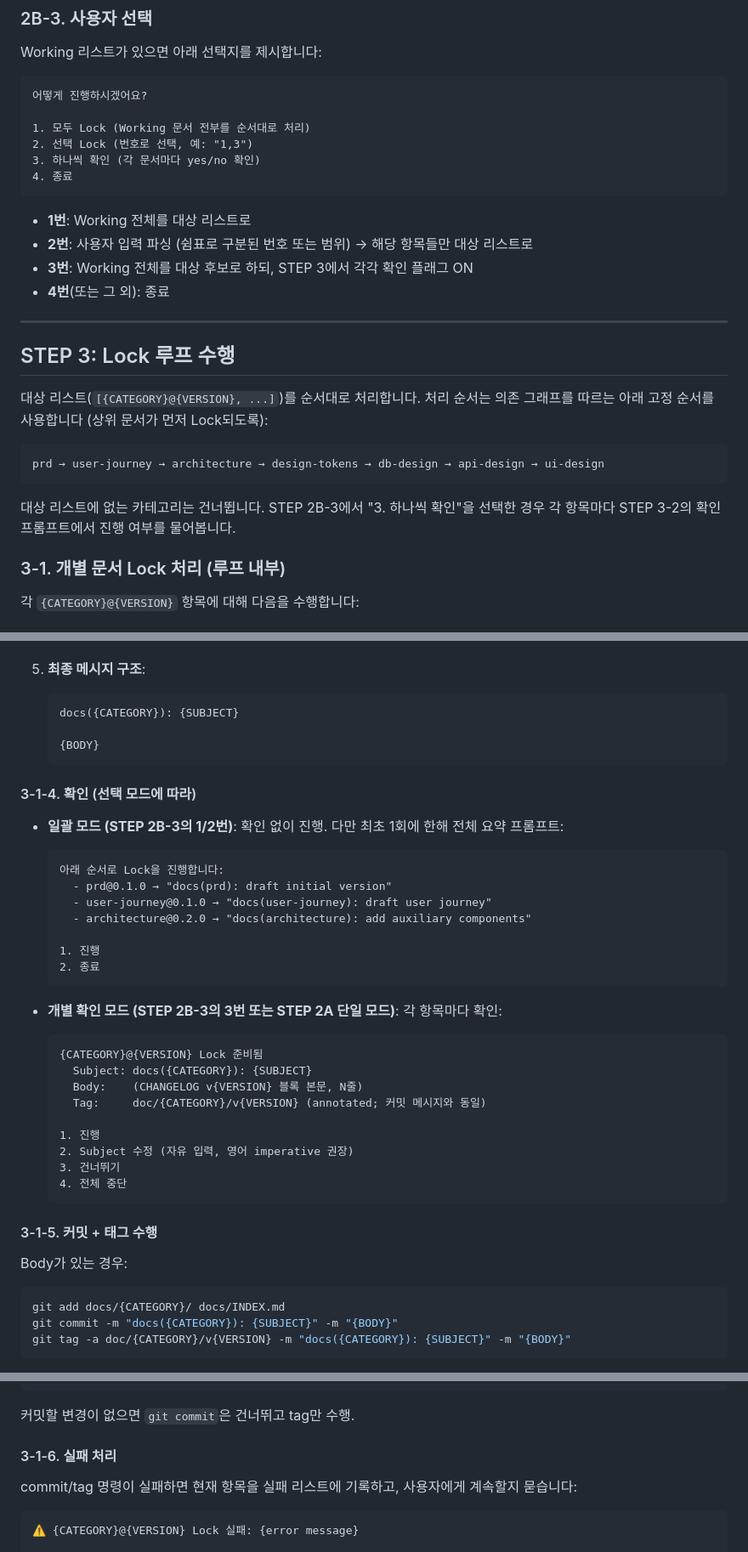
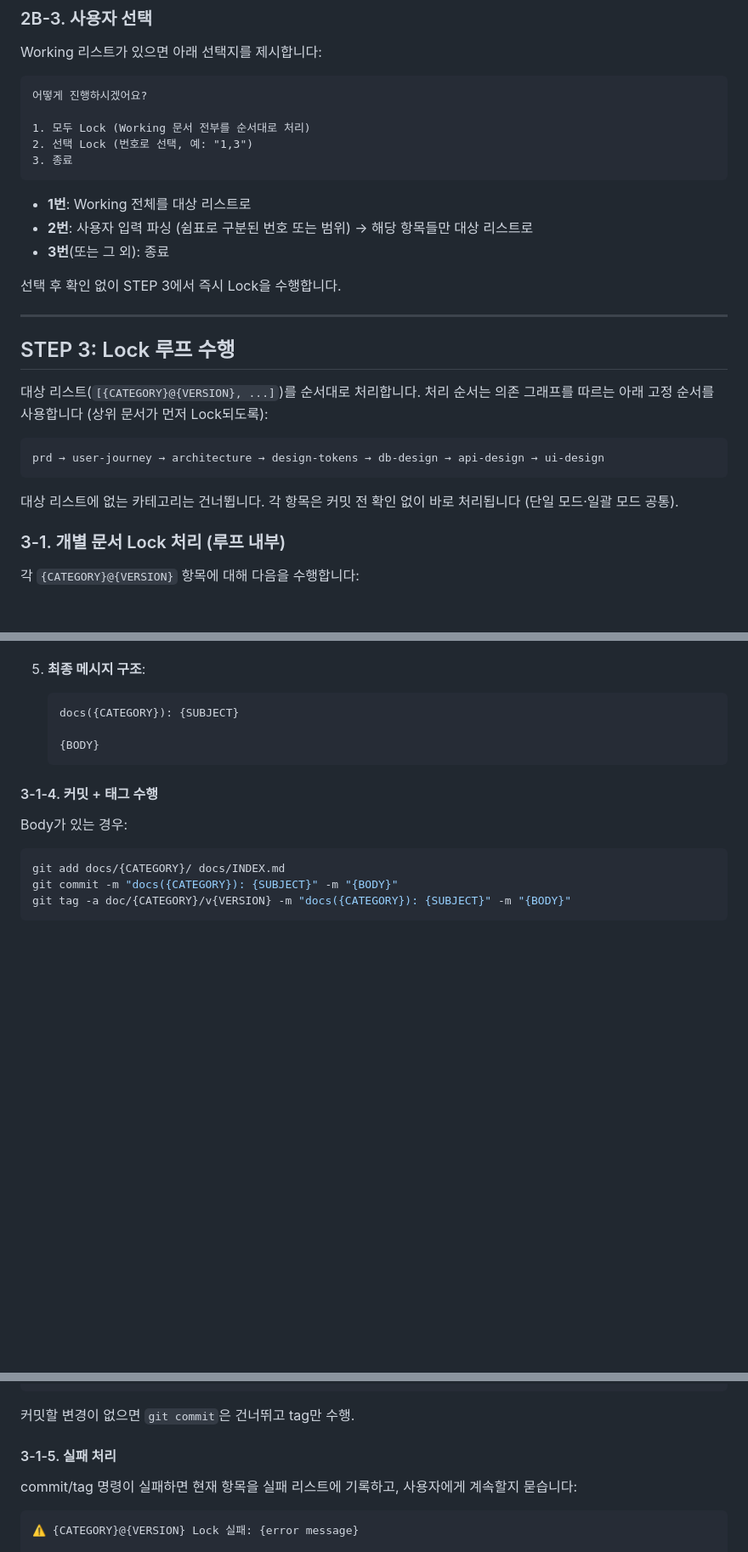
Before and after one commit to soonbee/mobiflow, a Markdown page: skills/spec-lock/SKILL.md, 3 parts joined by grey strips. Shown at 85% size. Drawn GitHub-style; blank space fills up the shorter version.

Commit message:
refactor(spec-lock): skip pre-commit confirmation prompts
Remove the per-item confirmation prompt and the initial batch
summary prompt before commit + tag, so Lock executes immediately
after the user selects the target set in STEP 2B-3.

- Drop "하나씩 확인" option from the mode selector; renumber exit
  to 3
- Delete STEP 3-1-4 (confirmation block); renumber subsequent
  steps
- Reword STEP 3 opening to state that single and batch modes both
  skip pre-commit confirmation

````diff
--- a/skills/spec-lock/SKILL.md
+++ b/skills/spec-lock/SKILL.md
@@ -144,14 +144,14 @@ Working 리스트가 있으면 아래 선택지를 제시합니다:
 
 1. 모두 Lock (Working 문서 전부를 순서대로 처리)
 2. 선택 Lock (번호로 선택, 예: "1,3")
-3. 하나씩 확인 (각 문서마다 yes/no 확인)
-4. 종료
+3. 종료
 ```
 
 - **1번**: Working 전체를 대상 리스트로
 - **2번**: 사용자 입력 파싱 (쉼표로 구분된 번호 또는 범위) → 해당 항목들만 대상 리스트로
-- **3번**: Working 전체를 대상 후보로 하되, STEP 3에서 각각 확인 플래그 ON
-- **4번**(또는 그 외): 종료
+- **3번**(또는 그 외): 종료
+
+선택 후 확인 없이 STEP 3에서 즉시 Lock을 수행합니다.
 
 ---
 
@@ -163,7 +163,7 @@ Working 리스트가 있으면 아래 선택지를 제시합니다:
 prd → user-journey → architecture → design-tokens → db-design → api-design → ui-design
 ```
 
-대상 리스트에 없는 카테고리는 건너뜁니다. STEP 2B-3에서 "3. 하나씩 확인"을 선택한 경우 각 항목마다 STEP 3-2의 확인 프롬프트에서 진행 여부를 물어봅니다.
+대상 리스트에 없는 카테고리는 건너뜁니다. 각 항목은 커밋 전 확인 없이 바로 처리됩니다 (단일 모드·일괄 모드 공통).
 
 ### 3-1. 개별 문서 Lock 처리 (루프 내부)
 
@@ -249,35 +249,7 @@ git diff --stat docs/{CATEGORY}/ docs/INDEX.md
    {BODY}
    ```
 
-#### 3-1-4. 확인 (선택 모드에 따라)
-
-- **일괄 모드 (STEP 2B-3의 1/2번)**: 확인 없이 진행. 다만 최초 1회에 한해 전체 요약 프롬프트:
-
-  ```
-  아래 순서로 Lock을 진행합니다:
-    - prd@0.1.0 → "docs(prd): draft initial version"
-    - user-journey@0.1.0 → "docs(user-journey): draft user journey"
-    - architecture@0.2.0 → "docs(architecture): add auxiliary components"
-
-  1. 진행
-  2. 종료
-  ```
-
-- **개별 확인 모드 (STEP 2B-3의 3번 또는 STEP 2A 단일 모드)**: 각 항목마다 확인:
-
-  ```
-  {CATEGORY}@{VERSION} Lock 준비됨
-    Subject: docs({CATEGORY}): {SUBJECT}
-    Body:    (CHANGELOG v{VERSION} 블록 본문, N줄)
-    Tag:     doc/{CATEGORY}/v{VERSION} (annotated; 커밋 메시지와 동일)
-
-  1. 진행
-  2. Subject 수정 (자유 입력, 영어 imperative 권장)
-  3. 건너뛰기
-  4. 전체 중단
-  ```
-
-#### 3-1-5. 커밋 + 태그 수행
+#### 3-1-4. 커밋 + 태그 수행
 
 Body가 있는 경우:
 
@@ -297,7 +269,7 @@ git tag -a doc/{CATEGORY}/v{VERSION} -m "docs({CATEGORY}): lock v{VERSION}"
 
 커밋할 변경이 없으면 `git commit`은 건너뛰고 tag만 수행.
 
-#### 3-1-6. 실패 처리
+#### 3-1-5. 실패 처리
 
 commit/tag 명령이 실패하면 현재 항목을 실패 리스트에 기록하고, 사용자에게 계속할지 묻습니다:
 
````
